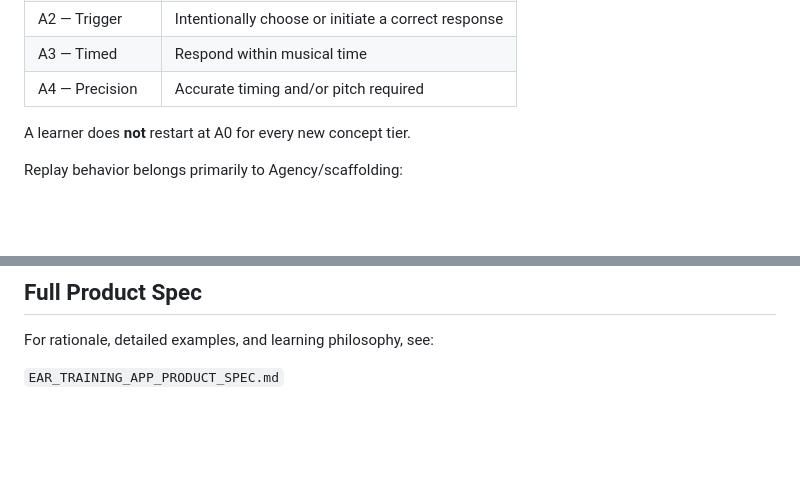
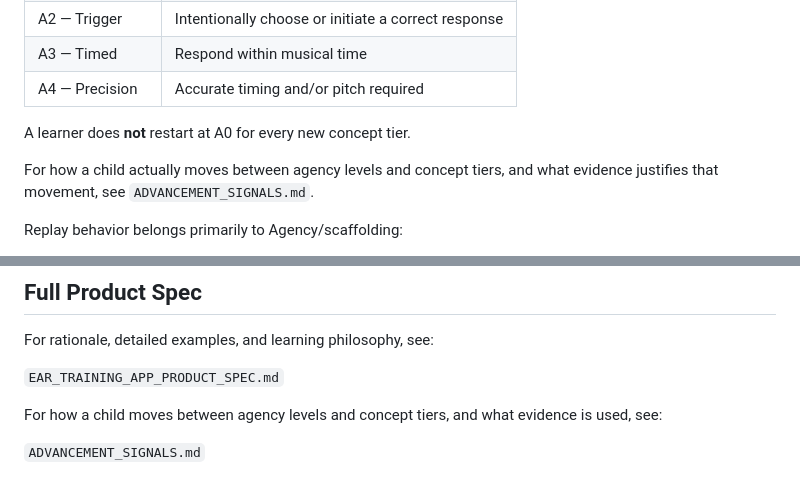
Before and after one commit to cheinrichs/musicPrototype, a Markdown page: docs/product/LEARNING_ARCHITECTURE.md, 2 parts joined by grey strips. Drawn GitHub-style; blank space fills up the shorter version.

```diff
--- a/docs/product/LEARNING_ARCHITECTURE.md
+++ b/docs/product/LEARNING_ARCHITECTURE.md
@@ -50,6 +50,9 @@ Agency describes what the child is required to do.
 | A4 — Precision | Accurate timing and/or pitch required |
 
 A learner does **not** restart at A0 for every new concept tier.
+
+For how a child actually moves between agency levels and concept tiers, and what
+evidence justifies that movement, see `ADVANCEMENT_SIGNALS.md`.
 
 Replay behavior belongs primarily to Agency/scaffolding:
 - A0: auto/unlimited
@@ -394,3 +397,8 @@ Ask:
 For rationale, detailed examples, and learning philosophy, see:
 
 `EAR_TRAINING_APP_PRODUCT_SPEC.md`
+
+For how a child moves between agency levels and concept tiers, and what evidence is
+used, see:
+
+`ADVANCEMENT_SIGNALS.md`
```
Also changed, not shown: docs/product/ADVANCEMENT_SIGNALS.md (added, +137 -0 lines).
